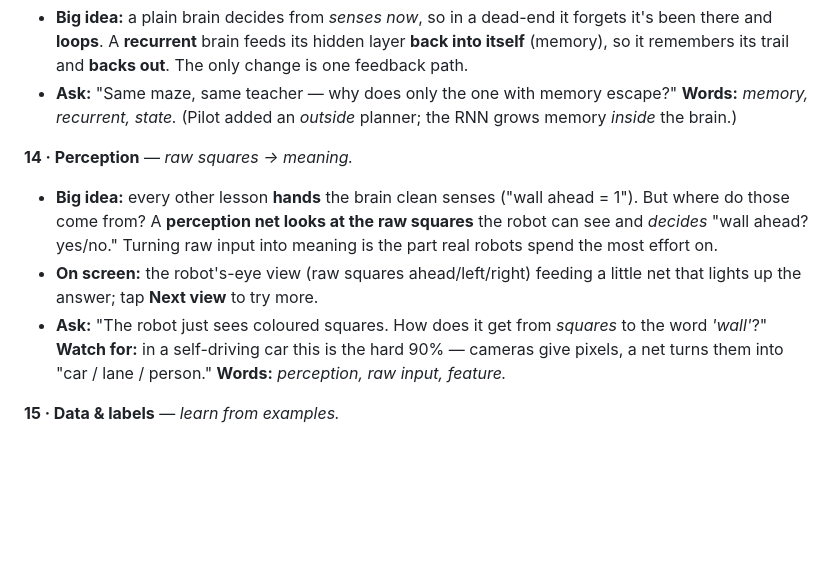
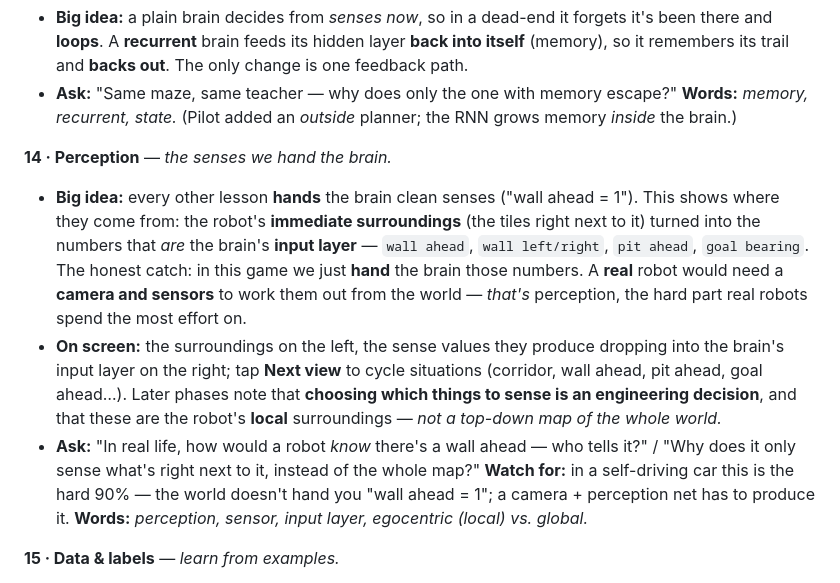
Before and after one commit to JamesDavid/cyd-GridBot, a Markdown page: docs/HANDBOOK.md, the part around the change. Drawn GitHub-style; blank space fills up the shorter version.

Commit message:
Docs: HANDBOOK Perception lesson matches the rework
Rewrote the lesson 14 entry to describe the new framing -- surroundings ->
the brain's input-layer sense values, with the honest notes (we hand them
here; a real robot needs a camera/sensors; input choice is engineering;
local vs. global). No more "raw squares -> a net decides wall ahead?".

Co-Authored-By: Claude Opus 4.8 (1M context) <noreply@anthropic.com>

```diff
--- a/docs/HANDBOOK.md
+++ b/docs/HANDBOOK.md
@@ -230,10 +230,10 @@ Condensed pages. Same shape as the sample: **Big idea · On screen · Ask · Wat
 - **Big idea:** a plain brain decides from *senses now*, so in a dead-end it forgets it's been there and **loops**. A **recurrent** brain feeds its hidden layer **back into itself** (memory), so it remembers its trail and **backs out**. The only change is one feedback path.
 - **Ask:** "Same maze, same teacher — why does only the one with memory escape?" **Words:** *memory, recurrent, state.* (Pilot added an *outside* planner; the RNN grows memory *inside* the brain.)
 
-**14 · Perception** — *raw squares → meaning.*
-- **Big idea:** every other lesson **hands** the brain clean senses ("wall ahead = 1"). But where do those come from? A **perception net looks at the raw squares** the robot can see and *decides* "wall ahead? yes/no." Turning raw input into meaning is the part real robots spend the most effort on.
-- **On screen:** the robot's-eye view (raw squares ahead/left/right) feeding a little net that lights up the answer; tap **Next view** to try more.
-- **Ask:** "The robot just sees coloured squares. How does it get from *squares* to the word *'wall'*?" **Watch for:** in a self-driving car this is the hard 90% — cameras give pixels, a net turns them into "car / lane / person." **Words:** *perception, raw input, feature.*
+**14 · Perception** — *the senses we hand the brain.*
+- **Big idea:** every other lesson **hands** the brain clean senses ("wall ahead = 1"). This shows where they come from: the robot's **immediate surroundings** (the tiles right next to it) turned into the numbers that *are* the brain's **input layer** — `wall ahead`, `wall left/right`, `pit ahead`, `goal bearing`. The honest catch: in this game we just **hand** the brain those numbers. A **real** robot would need a **camera and sensors** to work them out from the world — *that's* perception, the hard part real robots spend the most effort on.
+- **On screen:** the surroundings on the left, the sense values they produce dropping into the brain's input layer on the right; tap **Next view** to cycle situations (corridor, wall ahead, pit ahead, goal ahead…). Later phases note that **choosing which things to sense is an engineering decision**, and that these are the robot's **local** surroundings — *not a top-down map of the whole world.*
+- **Ask:** "In real life, how would a robot *know* there's a wall ahead — who tells it?" / "Why does it only sense what's right next to it, instead of the whole map?" **Watch for:** in a self-driving car this is the hard 90% — the world doesn't hand you "wall ahead = 1"; a camera + perception net has to produce it. **Words:** *perception, sensor, input layer, egocentric (local) vs. global.*
 
 **15 · Data & labels** — *learn from examples.*
 - **Big idea:** **Teach** doesn't invent the right move — it **copies an expert**. Each example = *what it saw* + *the right move* (a **label**). The loop: run → find where it **failed** → add examples there → train again. More and better examples = a smarter brain. **The data is the real work.**
```
